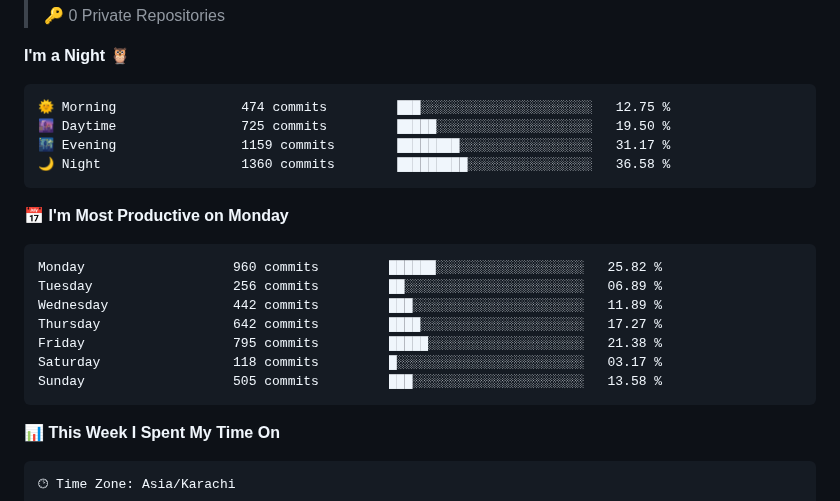
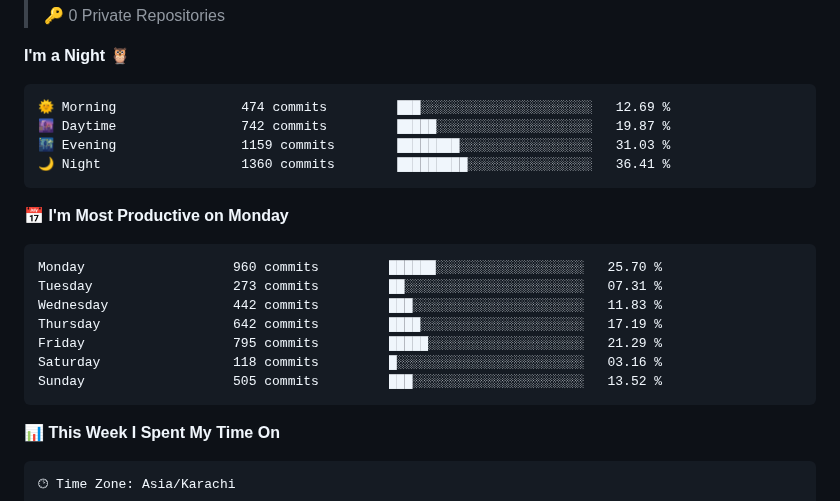
Before and after one commit to RaahimShah98/RaahimShah98, a Markdown page: README.md, the part around one of its changes. Rendered like a GitHub page.

Commit message:
Updated with Dev Metrics

````diff
--- a/README.md
+++ b/README.md
@@ -51,21 +51,21 @@
 **I'm a Night 🦉**
 
 ```text
-🌞 Morning                474 commits         ███░░░░░░░░░░░░░░░░░░░░░░   12.75 %
-🌆 Daytime                725 commits         █████░░░░░░░░░░░░░░░░░░░░   19.50 %
-🌃 Evening                1159 commits        ████████░░░░░░░░░░░░░░░░░   31.17 %
-🌙 Night                  1360 commits        █████████░░░░░░░░░░░░░░░░   36.58 %
+🌞 Morning                474 commits         ███░░░░░░░░░░░░░░░░░░░░░░   12.69 %
+🌆 Daytime                742 commits         █████░░░░░░░░░░░░░░░░░░░░   19.87 %
+🌃 Evening                1159 commits        ████████░░░░░░░░░░░░░░░░░   31.03 %
+🌙 Night                  1360 commits        █████████░░░░░░░░░░░░░░░░   36.41 %
 ```
 📅 **I'm Most Productive on Monday**
 
 ```text
-Monday                   960 commits         ██████░░░░░░░░░░░░░░░░░░░   25.82 %
-Tuesday                  256 commits         ██░░░░░░░░░░░░░░░░░░░░░░░   06.89 %
-Wednesday                442 commits         ███░░░░░░░░░░░░░░░░░░░░░░   11.89 %
-Thursday                 642 commits         ████░░░░░░░░░░░░░░░░░░░░░   17.27 %
-Friday                   795 commits         █████░░░░░░░░░░░░░░░░░░░░   21.38 %
-Saturday                 118 commits         █░░░░░░░░░░░░░░░░░░░░░░░░   03.17 %
-Sunday                   505 commits         ███░░░░░░░░░░░░░░░░░░░░░░   13.58 %
+Monday                   960 commits         ██████░░░░░░░░░░░░░░░░░░░   25.70 %
+Tuesday                  273 commits         ██░░░░░░░░░░░░░░░░░░░░░░░   07.31 %
+Wednesday                442 commits         ███░░░░░░░░░░░░░░░░░░░░░░   11.83 %
+Thursday                 642 commits         ████░░░░░░░░░░░░░░░░░░░░░   17.19 %
+Friday                   795 commits         █████░░░░░░░░░░░░░░░░░░░░   21.29 %
+Saturday                 118 commits         █░░░░░░░░░░░░░░░░░░░░░░░░   03.16 %
+Sunday                   505 commits         ███░░░░░░░░░░░░░░░░░░░░░░   13.52 %
 ```
 
 
````
Also changed, not shown: other parts of README.md (+1 -1 lines), assets/bar_graph.png.
